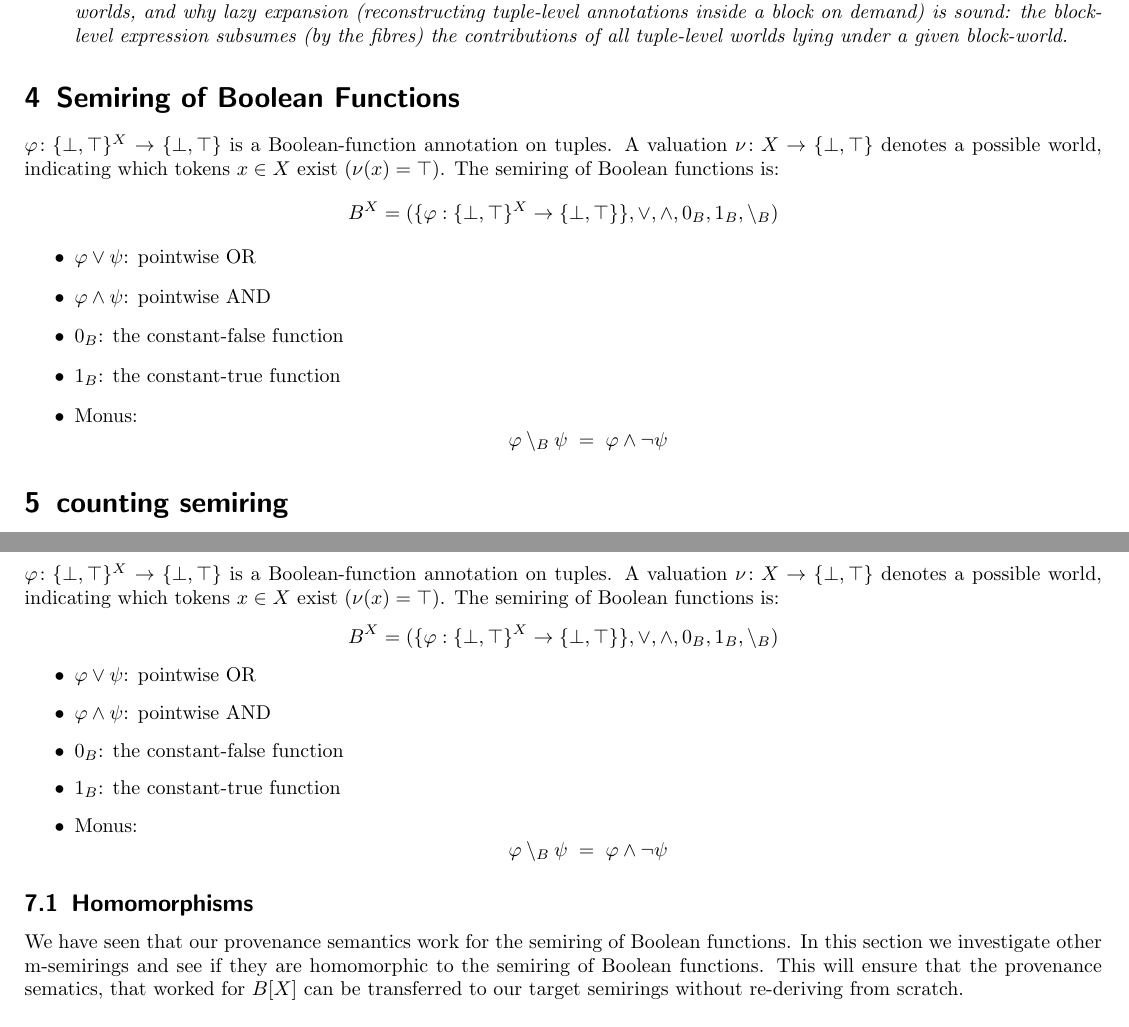
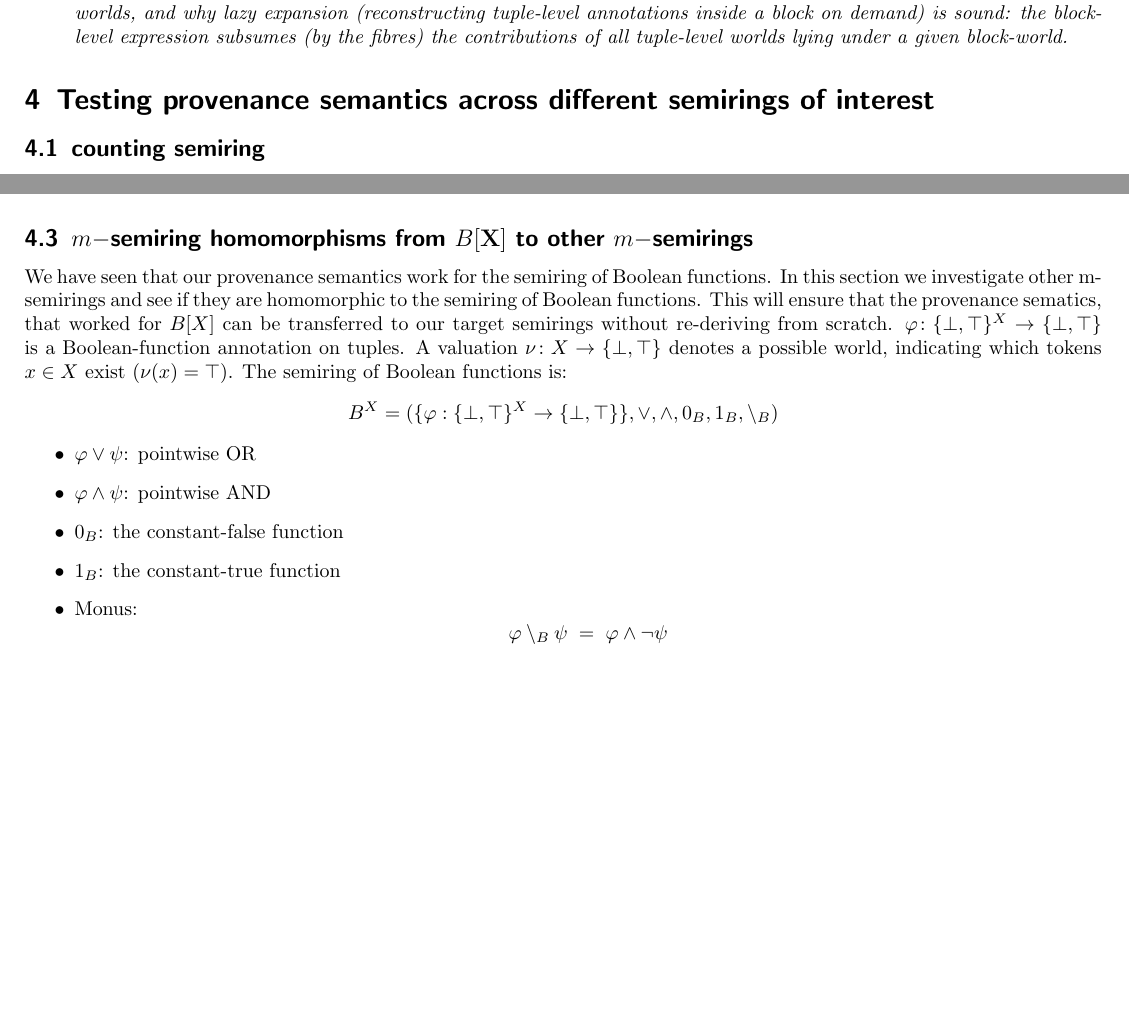
Before and after one commit to pratik2358/provsql_having, a LaTeX document (main.tex, which reads homomorphisms.tex, semirings.tex): two parts of pages 6 and 10 of 13 before the commit and two parts of pages 6 and 9 of 12 after it, joined at a grey line, cut so that both start at the same text, the shorter picture padded with empty space. Compiled offline with pdfLaTeX.

Commit message:
minor arrangement of sections

```diff
--- a/homomorphisms.tex
+++ b/homomorphisms.tex
@@ -1,9 +1,25 @@
-\subsection{Homomorphisms}
+\subsection{$m-$semiring homomorphisms from $B[\mathbf{X}]$ to other $m-$semirings }
 We have seen that our provenance semantics work for
 the semiring of Boolean functions. In this section we investigate other m-semirings and see if they are homomorphic
 to the semiring of Boolean functions. This will ensure that the provenance sematics, that worked for $B[X]$ can be transferred to
 our target semirings without re-deriving from scratch.
-
+\(\varphi\colon \{\bot,\top\}^X \to \{\bot,\top\}\) is a Boolean-function annotation on tuples.
+A valuation \(\nu\colon X \to \{\bot,\top\}\) denotes a possible world,
+  indicating which tokens \(x\in X\) exist (\(\nu(x)=\top\)).
+The semiring of Boolean functions is:
+$$
+B^X = (\{\varphi : \{ \bot,\top \}^X \to \{\bot,\top\}\},\vee,\wedge,0_B,1_B,\setminus_B)
+$$
+\begin{itemize}
+    \item \(\varphi \vee \psi\): pointwise OR
+    \item \(\varphi \wedge \psi\): pointwise AND
+    \item \(0_B\): the constant-false function
+    \item \(1_B\): the constant-true function
+    \item Monus:
+        $$
+        \varphi \setminus_B \psi \;=\; \varphi \wedge \neg \psi
+        $$
+\end{itemize}
 
 \subsubsection{$\Phi^{\mathrm{T}}_v : B[X] \to T$}
 For any valuation $v:X \to T$,  $\exists$ a homomorphism $\Phi^{\mathrm{T}}_v : B[X] \to T$ such that for all $x\in X$,
--- a/semirings.tex
+++ b/semirings.tex
@@ -1,24 +1,5 @@
-\section{Semiring of Boolean Functions}
-
-\(\varphi\colon \{\bot,\top\}^X \to \{\bot,\top\}\) is a Boolean-function annotation on tuples.
-A valuation \(\nu\colon X \to \{\bot,\top\}\) denotes a possible world,
-  indicating which tokens \(x\in X\) exist (\(\nu(x)=\top\)).
-The semiring of Boolean functions is:
-$$
-B^X = (\{\varphi : \{ \bot,\top \}^X \to \{\bot,\top\}\},\vee,\wedge,0_B,1_B,\setminus_B)
-$$
-\begin{itemize}
-    \item \(\varphi \vee \psi\): pointwise OR
-    \item \(\varphi \wedge \psi\): pointwise AND
-    \item \(0_B\): the constant-false function
-    \item \(1_B\): the constant-true function
-    \item Monus:
-        $$
-        \varphi \setminus_B \psi \;=\; \varphi \wedge \neg \psi
-        $$
-\end{itemize}
-
-\section{counting semiring}
+\section{Testing provenance semantics across different semirings of interest}
+\subsection{counting semiring}
 $$k = (\mathbb{n}, \oplus, \otimes, 0, 1)$$
 $\mathbb{n} = \{0,1,2,\dots\}$
 
@@ -195,24 +176,4 @@ q'(T)
 \]
 as required.
 \end{proof}
-\section{Semiring of Boolean Functions}
-
-\(\varphi\colon \{\bot,\top\}^X \to \{\bot,\top\}\) is a Boolean-function annotation on tuples.
-A valuation \(\nu\colon X \to \{\bot,\top\}\) denotes a possible world,
-  indicating which tokens \(x\in X\) exist (\(\nu(x)=\top\)).
-The semiring of Boolean functions is:
-$$
-B^X = (\{\varphi : \{ \bot,\top \}^X \to \{\bot,\top\}\},\vee,\wedge,0_B,1_B,\setminus_B)
-$$
-\begin{itemize}
-    \item \(\varphi \vee \psi\): pointwise OR
-    \item \(\varphi \wedge \psi\): pointwise AND
-    \item \(0_B\): the constant-false function
-    \item \(1_B\): the constant-true function
-    \item Monus:
-        $$
-        \varphi \setminus_B \psi \;=\; \varphi \wedge \neg \psi
-        $$
-\end{itemize}
-
 \input{homomorphisms.tex}
```
Also changed, not shown: semirings.tex (2 more changed lines).
